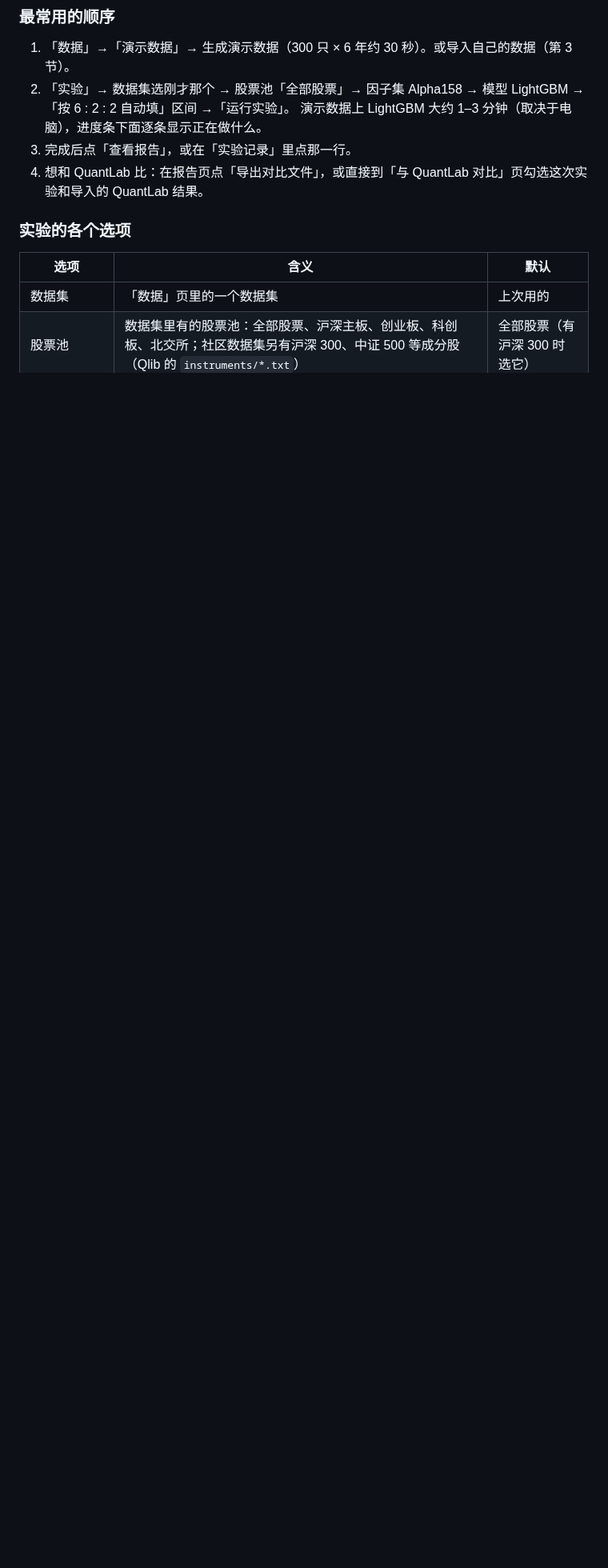
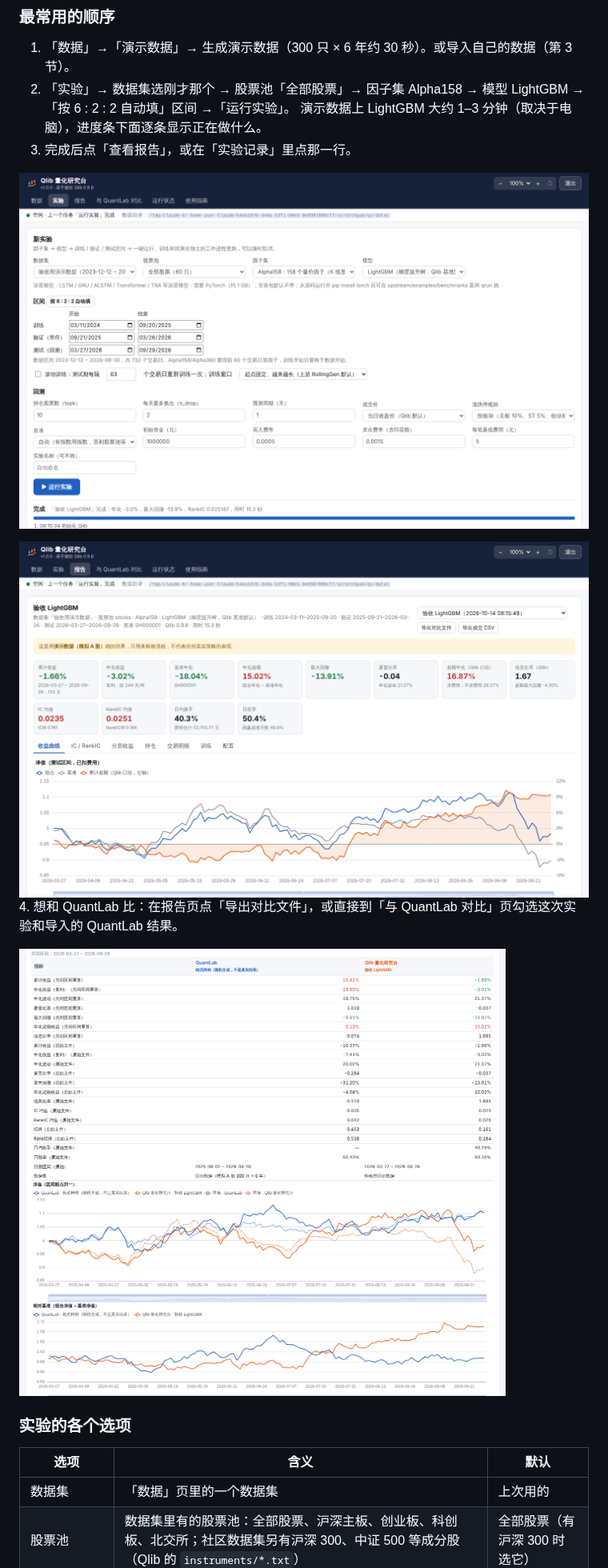
Before and after one commit to luoxuran1982/claude2, a Markdown page: qlib-studio/docs/01 使用指南.md, the part around the change. Shown at 80% size. Rendered like a GitHub page; pictures changed too: qlib-studio/docs/assets/screen-compare.png (added), qlib-studio/docs/assets/screen-exp.png (added), qlib-studio/docs/assets/screen-report.png (added); blank space fills up the shorter version.

```diff
--- a/qlib-studio/docs/01 使用指南.md
+++ b/qlib-studio/docs/01 使用指南.md
@@ -72,7 +72,13 @@ tags: [Claude, Qlib, 使用指南]
 2. 「实验」→ 数据集选刚才那个 → 股票池「全部股票」→ 因子集 Alpha158 → 模型 LightGBM → 「按 6 : 2 : 2 自动填」区间 →「运行实验」。
    演示数据上 LightGBM 大约 1–3 分钟（取决于电脑），进度条下面逐条显示正在做什么。
 3. 完成后点「查看报告」，或在「实验记录」里点那一行。
+
+![实验页](<assets/screen-exp.png>)
+
+![报告页](<assets/screen-report.png>)
 4. 想和 QuantLab 比：在报告页点「导出对比文件」，或直接到「与 QuantLab 对比」页勾选这次实验和导入的 QuantLab 结果。
+
+![对比页](<assets/screen-compare.png>)
 
 ### 实验的各个选项
 
```
Also changed, not shown: qlib-studio/docs/03 源码阅读与重建指南.md (+1 -1 lines), qlib-studio/docs/04 与 QuantLab 的对比.md (+23 -2 lines), qlib-studio/docs/assets/screen-data.png (added), 2 other files.
